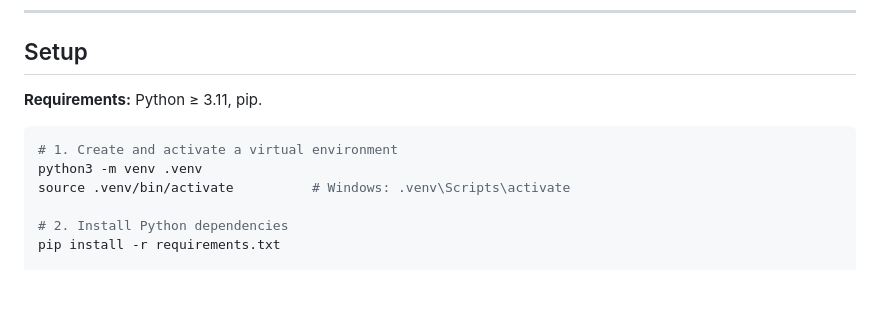
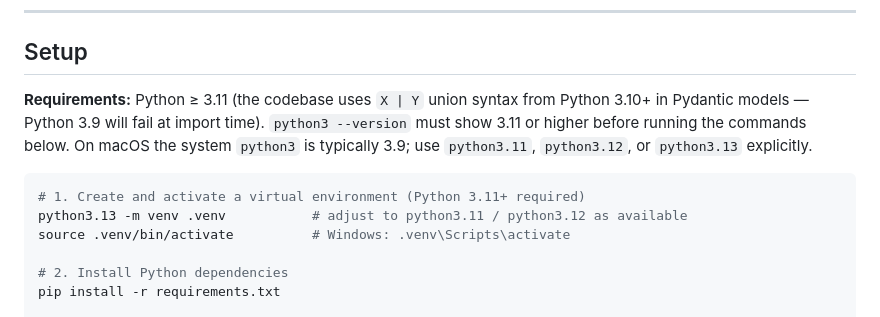
Before and after one commit to Sakshitapkir03/computer-use-automation-system, a Markdown page: README.md, the part around the change. Rendered like a GitHub page; blank space fills up the shorter version.

Commit message:
Clarify Python 3.11+ requirement in README setup instructions

````diff
--- a/README.md
+++ b/README.md
@@ -43,11 +43,15 @@ rpa-agent/
 
 ## Setup
 
-**Requirements:** Python ≥ 3.11, pip.
+**Requirements:** Python ≥ 3.11 (the codebase uses `X | Y` union syntax from
+Python 3.10+ in Pydantic models — Python 3.9 will fail at import time).
+`python3 --version` must show 3.11 or higher before running the commands below.
+On macOS the system `python3` is typically 3.9; use `python3.11`, `python3.12`,
+or `python3.13` explicitly.
 
 ```bash
-# 1. Create and activate a virtual environment
-python3 -m venv .venv
+# 1. Create and activate a virtual environment (Python 3.11+ required)
+python3.13 -m venv .venv           # adjust to python3.11 / python3.12 as available
 source .venv/bin/activate          # Windows: .venv\Scripts\activate
 
 # 2. Install Python dependencies
````
